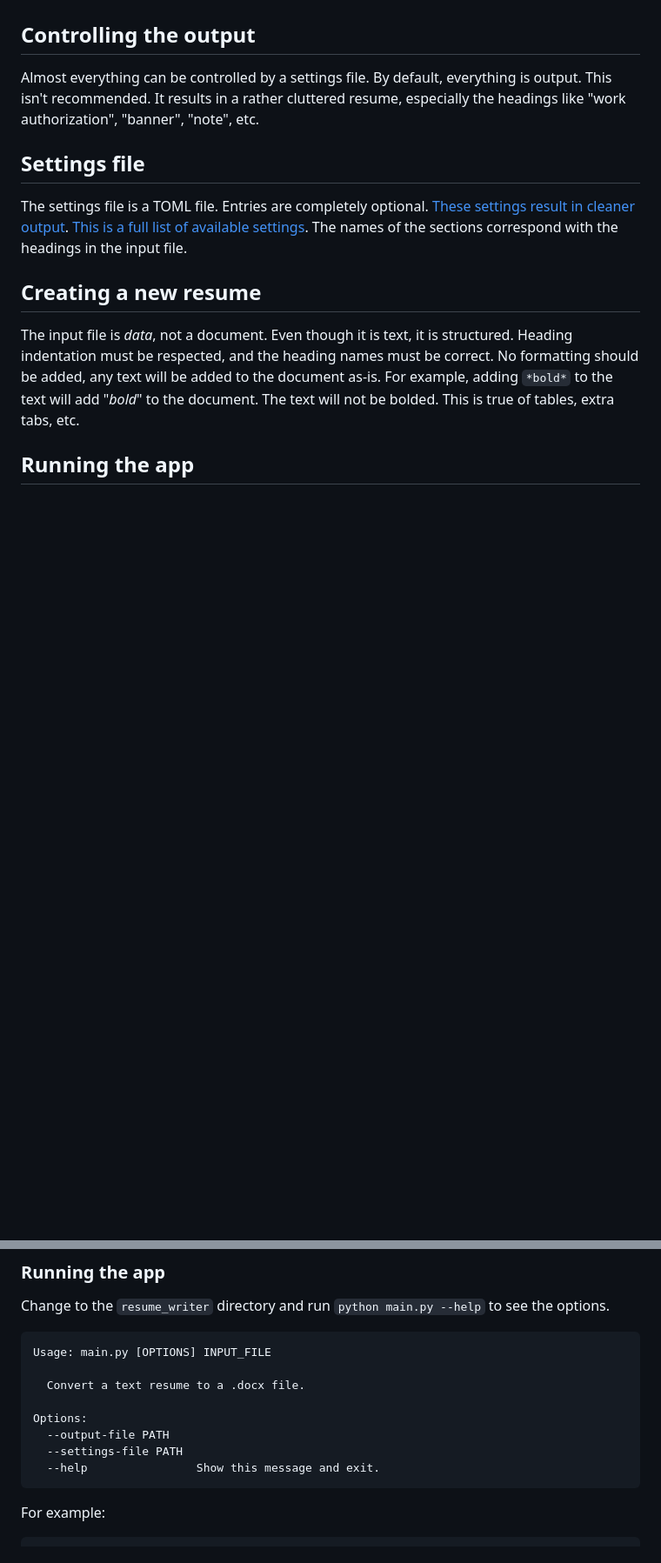
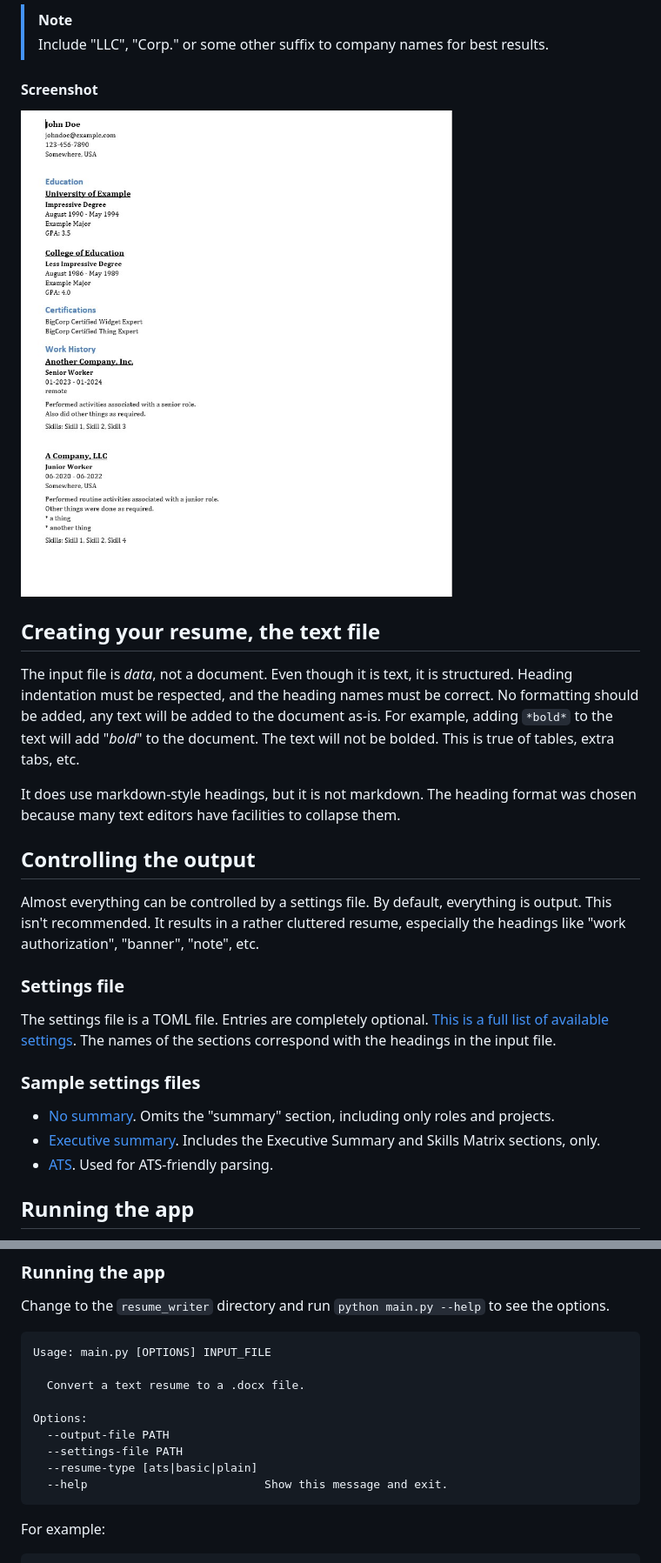
Before and after one commit to mpaguilar/resume_writer, a Markdown page: README.md, 2 parts joined by grey strips. Shown: that part at 87% size. Drawn GitHub-style; pictures changed too: docs/ats_test.jpg (added); blank space fills up the shorter version.

Commit message:
Update documentation

````diff
--- a/README.md
+++ b/README.md
@@ -33,15 +57,28 @@ The heading is cluttered. It is suggested that only important fields be included
+> [!NOTE]
+> Include "LLC", "Corp." or some other suffix to company names for best results.
+
+#### Screenshot
+![Screenshot of the output](./docs/ats_test.jpg)
+
+## Creating your resume, the text file
+
+The input file is _data_, not a document. Even though it is text, it is structured. Heading indentation must be respected, and the heading names must be correct. No formatting should be added, any text will be added to the document as-is. For example, adding `*bold*` to the text will add "*bold*" to the document. The text will not be bolded. This is true of tables, extra tabs, etc.
+
+It does use markdown-style headings, but it is not markdown. The heading format was chosen because many text editors have facilities to collapse them.
 
 ## Controlling the output
 
 Almost everything can be controlled by a settings file. By default, everything is output. This isn't recommended. It results in a rather cluttered resume, especially the headings like "work authorization", "banner", "note", etc.
 
-## Settings file
+### Settings file
 
-The settings file is a TOML file. Entries are completely optional. [These settings result in cleaner output](https://github.com/mpaguilar/resume_writer/blob/docs/resume_writer/resume_settings.toml). [This is a full list of available settings](https://github.com/mpaguilar/resume_writer/blob/docs/resume_writer/debug_settings.toml). The names of the sections correspond with the headings in the input file.
+The settings file is a TOML file. Entries are completely optional. [This is a full list of available settings](https://github.com/mpaguilar/resume_writer/blob/docs/resume_writer/debug_settings.toml). The names of the sections correspond with the headings in the input file.
 
-## Creating a new resume
+### Sample settings files
 
-The input file is _data_, not a document. Even though it is text, it is structured. Heading indentation must be respected, and the heading names must be correct. No formatting should be added, any text will be added to the document as-is. For example, adding `*bold*` to the text will add "*bold*" to the document. The text will not be bolded. This is true of tables, extra tabs, etc.
+- [No summary](https://raw.githubusercontent.com/mpaguilar/resume_writer/main/resume_writer/settings_nosummary_resume.toml). Omits the "summary" section, including only roles and projects.
+- [Executive summary](https://raw.githubusercontent.com/mpaguilar/resume_writer/main/resume_writer/resume_writer/settings_summary_resume.toml). Includes the Executive Summary and Skills Matrix sections, only.
+- [ATS](https://raw.githubusercontent.com/mpaguilar/resume_writer/main/resume_writer/settings_ats_resume.toml). Used for ATS-friendly parsing.
 
 ## Running the app
 
@@ -63,7 +100,8 @@ Usage: main.py [OPTIONS] INPUT_FILE
 Options:
   --output-file PATH
   --settings-file PATH
-  --help                Show this message and exit.
+  --resume-type [ats|basic|plain]
+  --help                          Show this message and exit.
 ```
 
 For example:
````
Also changed, not shown: other parts of README.md (+34 -10 lines), docs/plain_test_exec_summary.jpg (added), docs/plain_test_no_summary.jpg (added), 4 other files.
